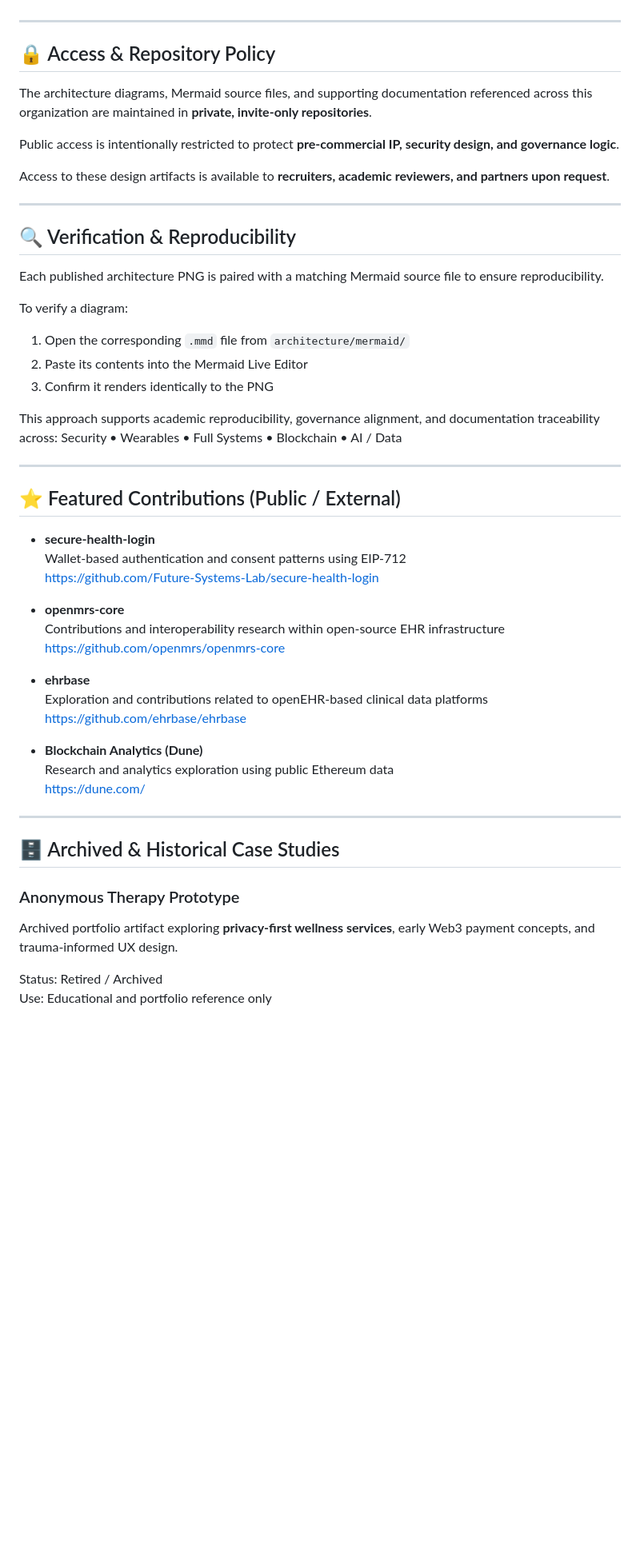
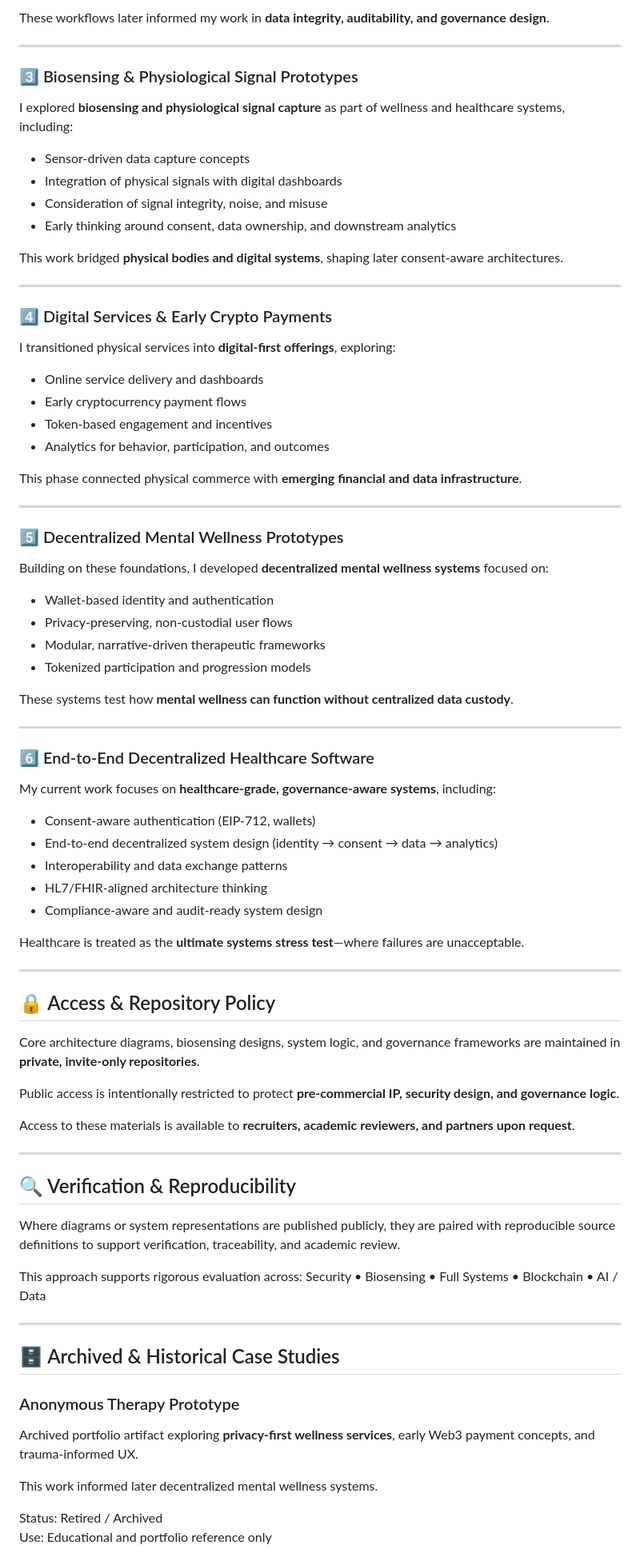
Before and after one commit to Future-Systems-Lab/Future-Systems-Lab-profile, a Markdown page: README.md, the part around one of its changes. Shown at 80% size. Drawn GitHub-style; blank space fills up the shorter version.

Commit message:
Revise README for clarity and detail enhancement
Updated the README to enhance clarity and detail in the mission, vision, values, and project descriptions. Revised sections to reflect a more concise and focused narrative on the Future Systems Lab's objectives and contributions.

```diff
--- a/README.md
+++ b/README.md
@@ -30,54 +70,81 @@ Compliance-aware design integrated directly into decentralized systems to suppor
+These workflows later informed my work in **data integrity, auditability, and governance design**.
+
+---
+
+### 3️⃣ Biosensing & Physiological Signal Prototypes
+I explored **biosensing and physiological signal capture** as part of wellness and healthcare systems, including:
+
+- Sensor-driven data capture concepts
+- Integration of physical signals with digital dashboards
+- Consideration of signal integrity, noise, and misuse
+- Early thinking around consent, data ownership, and downstream analytics
+
+This work bridged **physical bodies and digital systems**, shaping later consent-aware architectures.
+
+---
+
+### 4️⃣ Digital Services & Early Crypto Payments
+I transitioned physical services into **digital-first offerings**, exploring:
+
+- Online service delivery and dashboards
+- Early cryptocurrency payment flows
+- Token-based engagement and incentives
+- Analytics for behavior, participation, and outcomes
+
+This phase connected physical commerce with **emerging financial and data infrastructure**.
+
+---
+
+### 5️⃣ Decentralized Mental Wellness Prototypes
+Building on these foundations, I developed **decentralized mental wellness systems** focused on:
+
+- Wallet-based identity and authentication
+- Privacy-preserving, non-custodial user flows
+- Modular, narrative-driven therapeutic frameworks
+- Tokenized participation and progression models
+
+These systems test how **mental wellness can function without centralized data custody**.
+
+---
+
+### 6️⃣ End-to-End Decentralized Healthcare Software
+My current work focuses on **healthcare-grade, governance-aware systems**, including:
+
+- Consent-aware authentication (EIP-712, wallets)
+- End-to-end decentralized system design (identity → consent → data → analytics)
+- Interoperability and data exchange patterns
+- HL7/FHIR-aligned architecture thinking
+- Compliance-aware and audit-ready system design
+
+Healthcare is treated as the **ultimate systems stress test**—where failures are unacceptable.
 
 ---
 
 ## 🔒 Access & Repository Policy
 
-The architecture diagrams, Mermaid source files, and supporting documentation referenced across this organization are maintained in **private, invite-only repositories**.
+Core architecture diagrams, biosensing designs, system logic, and governance frameworks are maintained in **private, invite-only repositories**.
 
 Public access is intentionally restricted to protect **pre-commercial IP, security design, and governance logic**.
 
-Access to these design artifacts is available to **recruiters, academic reviewers, and partners upon request**.
+Access to these materials is available to **recruiters, academic reviewers, and partners upon request**.
 
 ---
 
 ## 🔍 Verification & Reproducibility
 
-Each published architecture PNG is paired with a matching Mermaid source file to ensure reproducibility.
+Where diagrams or system representations are published publicly, they are paired with reproducible source definitions to support verification, traceability, and academic review.
 
-To verify a diagram:
-1. Open the corresponding `.mmd` file from `architecture/mermaid/`
-2. Paste its contents into the Mermaid Live Editor
-3. Confirm it renders identically to the PNG
-
-This approach supports academic reproducibility, governance alignment, and documentation traceability across:
-Security • Wearables • Full Systems • Blockchain • AI / Data
-
----
-
-## ⭐ Featured Contributions (Public / External)
-
-- **secure-health-login**
-  Wallet-based authentication and consent patterns using EIP-712
-  https://github.com/Future-Systems-Lab/secure-health-login
-
-- **openmrs-core**
-  Contributions and interoperability research within open-source EHR infrastructure
-  https://github.com/openmrs/openmrs-core
-
-- **ehrbase**
-  Exploration and contributions related to openEHR-based clinical data platforms
-  https://github.com/ehrbase/ehrbase
-
-- **Blockchain Analytics (Dune)**
-  Research and analytics exploration using public Ethereum data
-  https://dune.com/
+This approach supports rigorous evaluation across:
+Security • Biosensing • Full Systems • Blockchain • AI / Data
 
 ---
 
 ## 🗄️ Archived & Historical Case Studies
 
 ### Anonymous Therapy Prototype
-Archived portfolio artifact exploring **privacy-first wellness services**, early Web3 payment concepts, and trauma-informed UX design.
+Archived portfolio artifact exploring **privacy-first wellness services**, early Web3 payment concepts, and trauma-informed UX.
+
+This work informed later decentralized mental wellness systems.
 
 Status: Retired / Archived
 Use: Educational and portfolio reference only
```
Also changed, not shown: other parts of README.md (+51 -10 lines).
